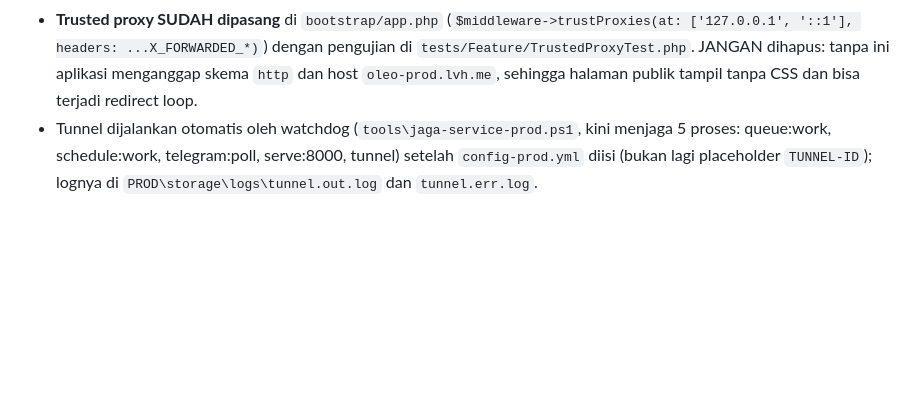
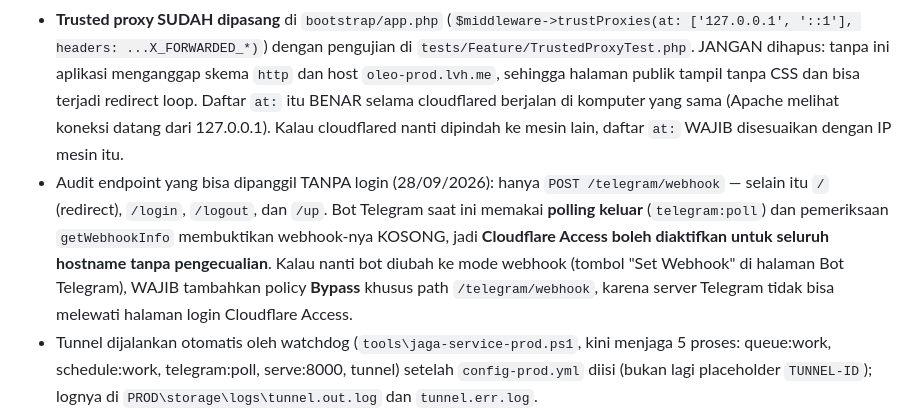
Before and after one commit to rikchodam-glitch/oleochemicalReport, a Markdown page: AGENTS.md, the part around the change. Rendered like a GitHub page; blank space fills up the shorter version.

Commit message:
docs(tunnel): hasil audit endpoint luar (webhook bot kosong, Access aman) + syarat daftar trusted proxy

```diff
--- a/AGENTS.md
+++ b/AGENTS.md
@@ -82,6 +82,18 @@ disiapkan di komputer ini (terverifikasi 28/09/2026):
   dengan pengujian di `tests/Feature/TrustedProxyTest.php`. JANGAN dihapus:
   tanpa ini aplikasi menganggap skema `http` dan host `oleo-prod.lvh.me`,
   sehingga halaman publik tampil tanpa CSS dan bisa terjadi redirect loop.
+  Daftar `at:` itu BENAR selama cloudflared berjalan di komputer yang sama
+  (Apache melihat koneksi datang dari 127.0.0.1). Kalau cloudflared nanti
+  dipindah ke mesin lain, daftar `at:` WAJIB disesuaikan dengan IP mesin itu.
+- Audit endpoint yang bisa dipanggil TANPA login (28/09/2026): hanya
+  `POST /telegram/webhook` — selain itu `/` (redirect), `/login`, `/logout`,
+  dan `/up`. Bot Telegram saat ini memakai **polling keluar** (`telegram:poll`)
+  dan pemeriksaan `getWebhookInfo` membuktikan webhook-nya KOSONG, jadi
+  **Cloudflare Access boleh diaktifkan untuk seluruh hostname tanpa
+  pengecualian**. Kalau nanti bot diubah ke mode webhook (tombol "Set Webhook"
+  di halaman Bot Telegram), WAJIB tambahkan policy **Bypass** khusus path
+  `/telegram/webhook`, karena server Telegram tidak bisa melewati halaman login
+  Cloudflare Access.
 - Tunnel dijalankan otomatis oleh watchdog (`tools\jaga-service-prod.ps1`,
   kini menjaga 5 proses: queue:work, schedule:work, telegram:poll, serve:8000,
   tunnel) setelah `config-prod.yml` diisi (bukan lagi placeholder `TUNNEL-ID`);
```
